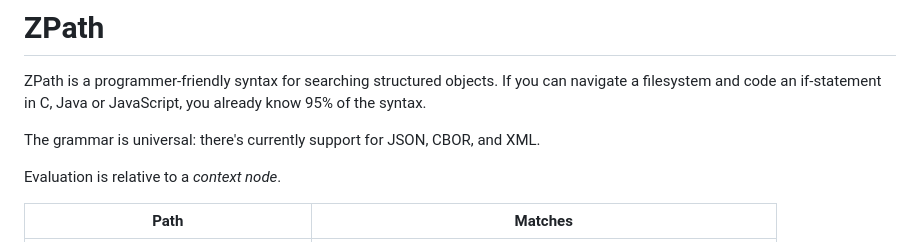
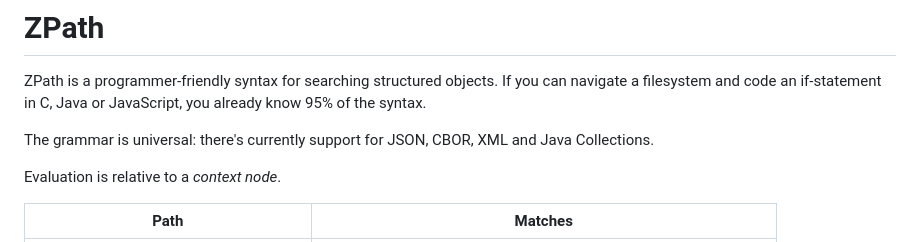
Before and after one commit to faceless2/zpath, a Markdown page: README.md, the part around the change. Rendered like a GitHub page.

```diff
--- a/README.md
+++ b/README.md
@@ -2,7 +2,7 @@
 
 ZPath is a programmer-friendly syntax for searching structured objects. If you can navigate a filesystem and code an if-statement in C, Java or JavaScript, you already know 95% of the syntax.
 
-The grammar is universal: there's currently support for JSON, CBOR, and XML.
+The grammar is universal: there's currently support for JSON, CBOR, XML and Java Collections.
 
 Evaluation is relative to a _context node_.
 
```
